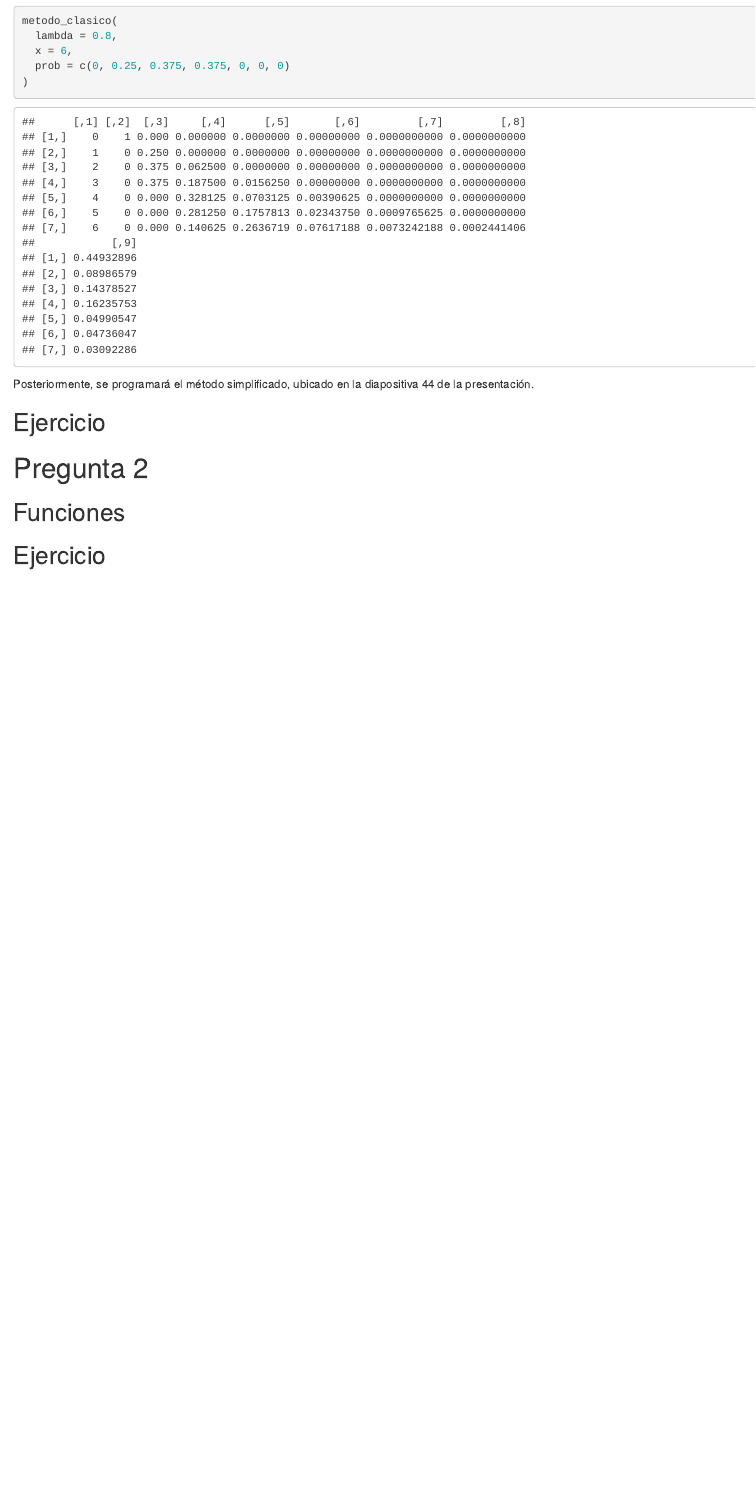
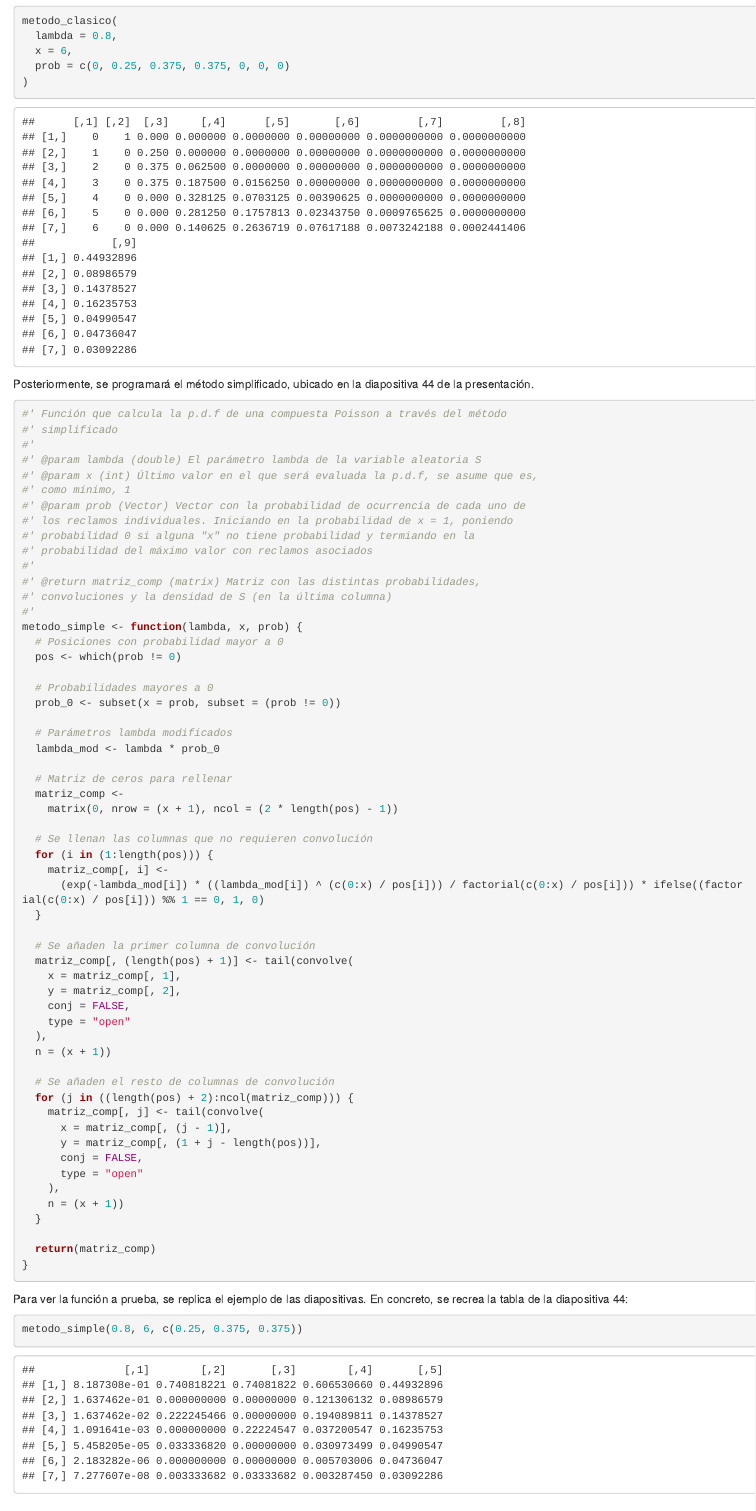
Before and after one commit to Santifer0803/Tareas_SNV_I, an R Markdown document (Tarea_4.Rmd): the page in a window 1100 px wide, from 1780 px down. Rendered offline with R 4.5, knitr and Pandoc, with nearby package versions.

Commit message:
feat: Función simplificada del ejercicio 1

````diff
--- a/Tarea_4.Rmd
+++ b/Tarea_4.Rmd
@@ -103,6 +103,72 @@ metodo_clasico(
 
 Posteriormente, se programará el método simplificado, ubicado en la diapositiva 44 de la presentación.
 
+```{r fun_simple}
+#' Función que calcula la p.d.f de una compuesta Poisson a través del método
+#' simplificado
+#'
+#' @param lambda (double) El parámetro lambda de la variable aleatoria S
+#' @param x (int) Último valor en el que será evaluada la p.d.f, se asume que es,
+#' como mínimo, 1
+#' @param prob (Vector) Vector con la probabilidad de ocurrencia de cada uno de
+#' los reclamos individuales. Iniciando en la probabilidad de x = 1, poniendo
+#' probabilidad 0 si alguna "x" no tiene probabilidad y termiando en la
+#' probabilidad del máximo valor con reclamos asociados
+#'
+#' @return matriz_comp (matrix) Matriz con las distintas probabilidades,
+#' convoluciones y la densidad de S (en la última columna)
+#'
+metodo_simple <- function(lambda, x, prob) {
+  # Posiciones con probabilidad mayor a 0
+  pos <- which(prob != 0)
+
+  # Probabilidades mayores a 0
+  prob_0 <- subset(x = prob, subset = (prob != 0))
+
+  # Parámetros lambda modificados
+  lambda_mod <- lambda * prob_0
+
+  # Matriz de ceros para rellenar
+  matriz_comp <-
+    matrix(0, nrow = (x + 1), ncol = (2 * length(pos) - 1))
+
+  # Se llenan las columnas que no requieren convolución
+  for (i in (1:length(pos))) {
+    matriz_comp[, i] <-
+      (exp(-lambda_mod[i]) * ((lambda_mod[i]) ^ (c(0:x) / pos[i])) / factorial(c(0:x) / pos[i])) * ifelse((factorial(c(0:x) / pos[i])) %% 1 == 0, 1, 0)
+  }
+
+  # Se añaden la primer columna de convolución
+  matriz_comp[, (length(pos) + 1)] <- tail(convolve(
+    x = matriz_comp[, 1],
+    y = matriz_comp[, 2],
+    conj = FALSE,
+    type = "open"
+  ),
+  n = (x + 1))
+
+  # Se añaden el resto de columnas de convolución
+  for (j in ((length(pos) + 2):ncol(matriz_comp))) {
+    matriz_comp[, j] <- tail(convolve(
+      x = matriz_comp[, (j - 1)],
+      y = matriz_comp[, (1 + j - length(pos))],
+      conj = FALSE,
+      type = "open"
+    ),
+    n = (x + 1))
+  }
+
+  return(matriz_comp)
+}
+```
+
+Para ver la función a prueba, se replica el ejemplo de las diapositivas. En concreto, se recrea la tabla de la diapositiva 44:
+
+```{r prueba_simple}
+metodo_simple(0.8, 6, c(0.25, 0.375, 0.375))
+```
+
+
 ## Ejercicio
 
 
````
